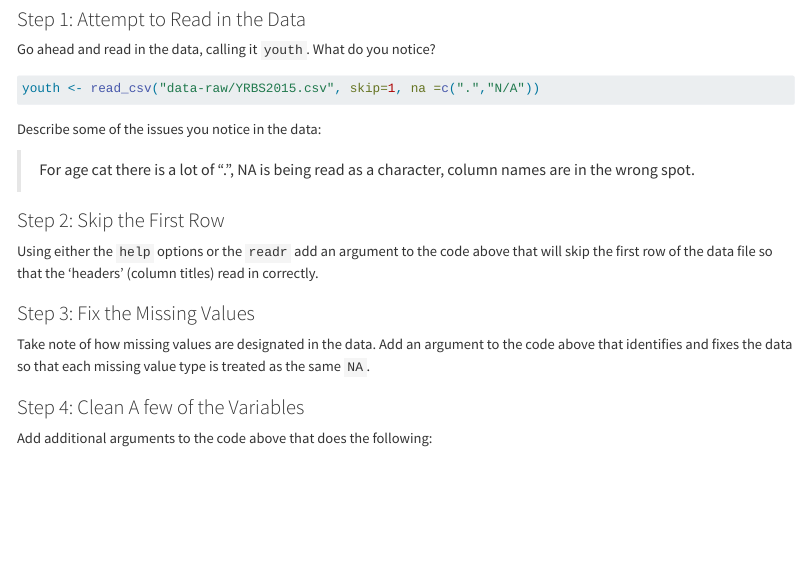
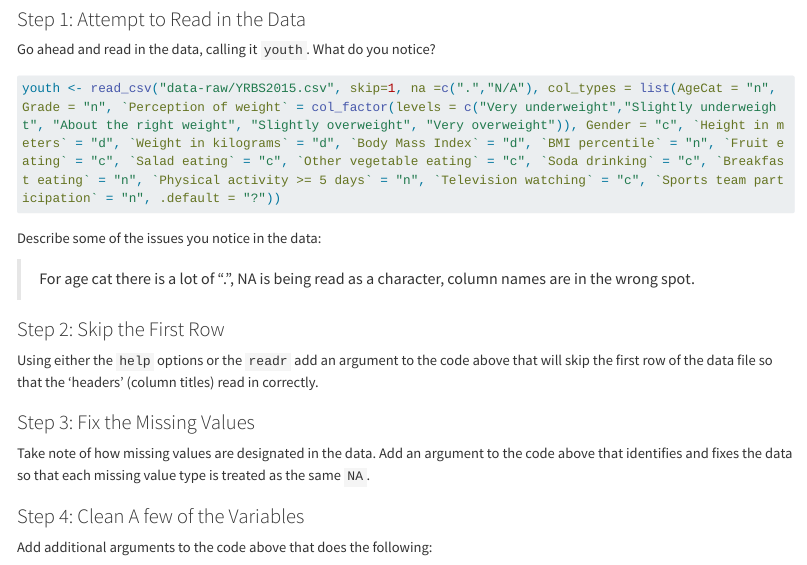
Before and after one commit to Rachelr132/PA4, a Quarto document (pa-4-import-tidy-data.qmd): the page in a window 1100 px wide, from 1180 px down. Rendered offline with R 4.5, knitr and Pandoc in place of Quarto, with nearby package versions; long lines of code are wrapped.

Commit message:
cleaned everything my pleasure

````diff
--- a/pa-4-import-tidy-data.qmd
+++ b/pa-4-import-tidy-data.qmd
@@ -71,7 +71,7 @@ Go ahead and read in the data, calling it `youth`. What do you notice?
 #| label: read-data
 #| eval: false
 
-youth <- read_csv("data-raw/YRBS2015.csv", skip=1, na =c(".","N/A"))
+youth <- read_csv("data-raw/YRBS2015.csv", skip=1, na =c(".","N/A"), col_types = list(AgeCat = "n", Grade = "n", `Perception of weight` = col_factor(levels = c("Very underweight","Slightly underweight", "About the right weight", "Slightly overweight", "Very overweight")), Gender = "c", `Height in meters` = "d", `Weight in kilograms` = "d", `Body Mass Index` = "d", `BMI percentile` = "n", `Fruit eating` = "c", `Salad eating` = "c", `Other vegetable eating` = "c", `Soda drinking` = "c", `Breakfast eating` = "n", `Physical activity >= 5 days` = "n", `Television watching` = "c", `Sports team participation` = "n", .default = "?"))
 ```
 
 Describe some of the issues you notice in the data:
````
